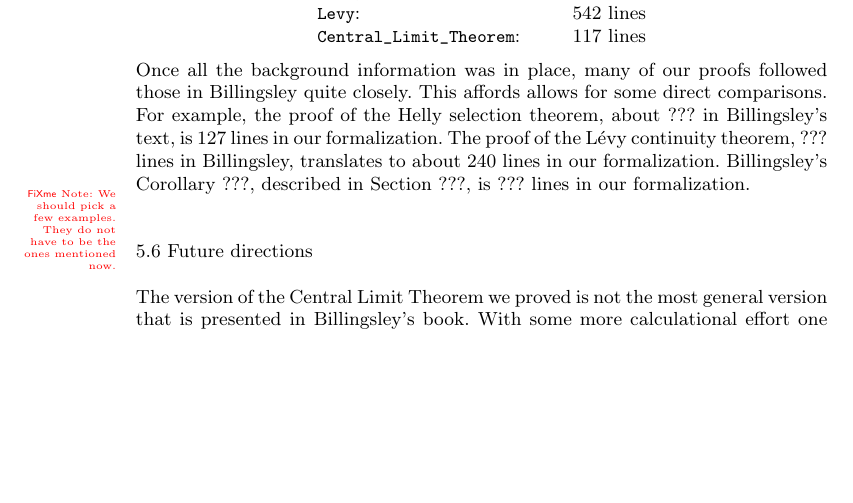
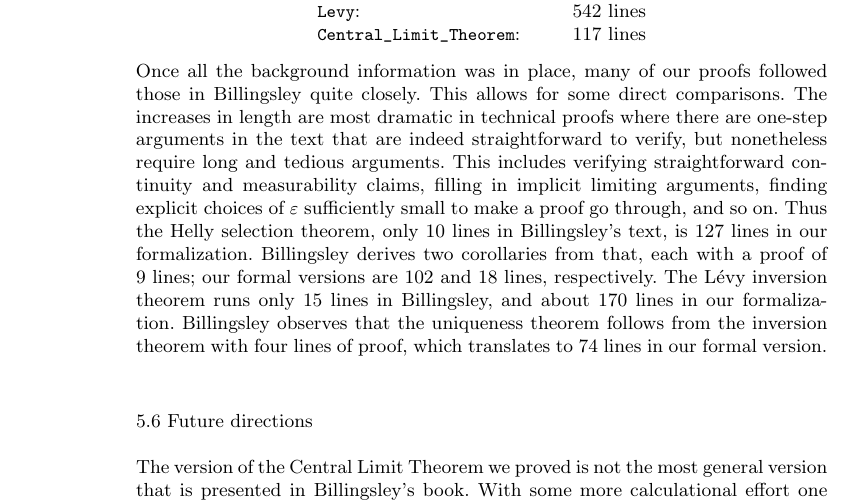
Before and after one commit to avigad/isabelle, a LaTeX paper (JAR/clt.tex): part of page 30 of 33, cut so that both start at the same text, the shorter picture padded with empty space. Compiled offline with pdfLaTeX; a LaTeX package or settings file that is missing is left out.

Commit message:
add length comparisons to Billingsley

```diff
--- a/JAR/clt.tex
+++ b/JAR/clt.tex
@@ -653,9 +653,7 @@ Also, general facts about the standard normal distribution take about about $380
  \verb=Central_Limit_Theorem=: & $117$ lines
 \end{tabular}
 \end{center}
-Once all the background information was in place, many of our proofs followed those in Billingsley quite closely. This affords allows for some direct comparisons. For example, the proof of the Helly selection theorem, about ??? in Billingsley's text, is $127$ lines in our formalization. The proof of the L\'evy continuity theorem, ??? lines in Billingsley, translates to about $240$ lines in our formalization. Billingsley's Corollary ???, described in Section~???, is ??? lines in our formalization.
-
-\todo{We should pick a few examples. They do not have to be the ones mentioned now.}
+Once all the background information was in place, many of our proofs followed those in Billingsley quite closely. This allows for some direct comparisons. The increases in length are most dramatic in technical proofs where there are one-step arguments in the text that are indeed straightforward to verify, but nonetheless require long and tedious arguments. This includes verifying straightforward continuity and measurability claims, filling in implicit limiting arguments, finding explicit choices of $\varepsilon$ sufficiently small to make a proof go through, and so on. Thus the Helly selection theorem, only 10 lines in Billingsley's text, is 127 lines in our formalization. Billingsley derives two corollaries from that, each with a proof of 9 lines; our formal versions are 102 and 18 lines, respectively. The L\'evy inversion theorem runs only 15 lines in Billingsley, and about 170 lines in our formalization. Billingsley observes that the uniqueness theorem follows from the inversion theorem with four lines of proof, which translates to 74 lines in our formal version.
 
 \subsection{Future directions}
 
```
